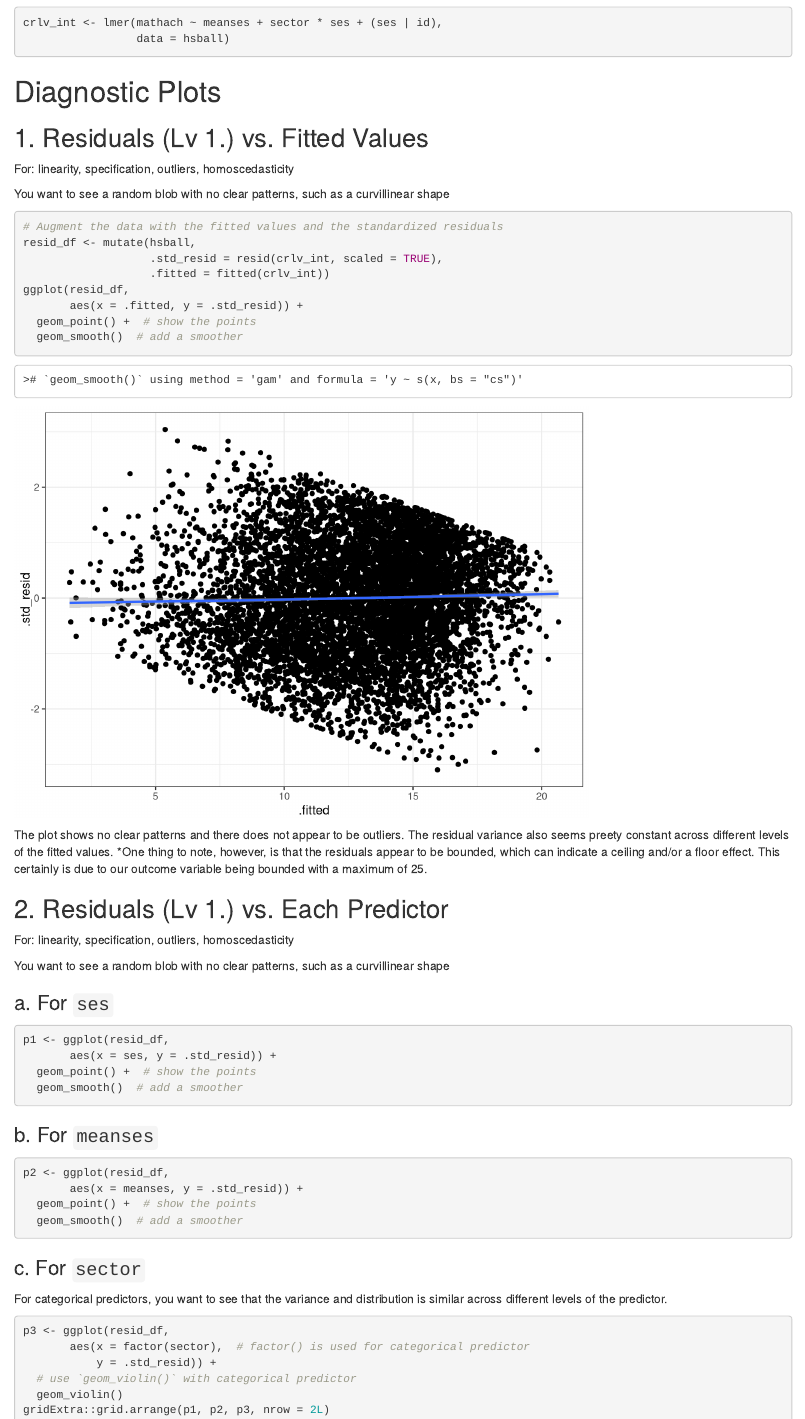
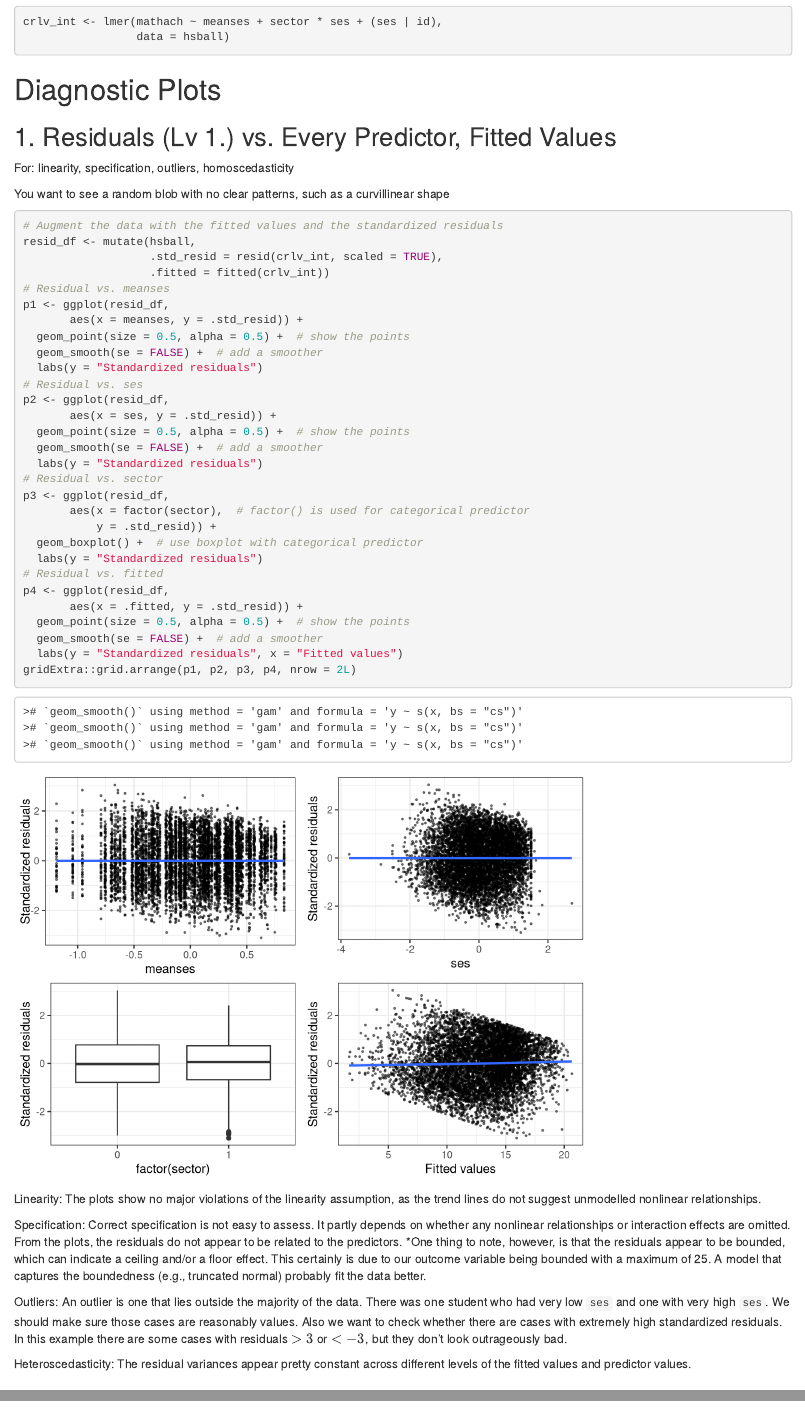
Before and after one commit to marklhc/UM_workshop, an R Markdown document (UM_workshop/notes/R_mlm_diagnostic.Rmd): the page in a window 1100 px wide, from 970 px down before the commit and from 910 px down after it, so that both start at the same text, and a second part further down, joined at a grey line. Rendered offline with R 4.5, knitr and Pandoc, with nearby package versions; some code elsewhere in the file could not run offline.

Commit message:
Update residual plots
Combine residuals vs. fitted values and residuals vs. predictors

````diff
--- a/UM_workshop/notes/R_mlm_diagnostic.Rmd
+++ b/UM_workshop/notes/R_mlm_diagnostic.Rmd
@@ -41,7 +39,7 @@ crlv_int <- lmer(mathach ~ meanses + sector * ses + (ses | id),
 
 # Diagnostic Plots
 
-## 1. Residuals (Lv 1.) vs. Fitted Values
+## 1. Residuals (Lv 1.) vs. Every Predictor, Fitted Values
 
 For: linearity, specification, outliers, homoscedasticity
 
@@ -53,58 +51,53 @@ shape
 resid_df <- mutate(hsball,
                    .std_resid = resid(crlv_int, scaled = TRUE),
                    .fitted = fitted(crlv_int))
-ggplot(resid_df,
-       aes(x = .fitted, y = .std_resid)) +
-  geom_point() +  # show the points
-  geom_smooth()  # add a smoother
-```
-
-The plot shows no clear patterns and there does not appear to be outliers.
-The residual variance also seems preety constant across different levels of
-the fitted values. *One thing to note, however, is that the residuals appear to
-be bounded, which can indicate a ceiling and/or a floor effect. This certainly
-is due to our outcome variable being bounded with a maximum of 25.
-
-## 2. Residuals (Lv 1.) vs. Each Predictor
-
-For: linearity, specification, outliers, homoscedasticity
-
-You want to see a random blob with no clear patterns, such as a curvillinear
-shape
-
-### a. For `ses`
-
-```{r resid_vs_ses}
+# Residual vs. meanses
 p1 <- ggplot(resid_df,
+       aes(x = meanses, y = .std_resid)) +
+  geom_point(size = 0.5, alpha = 0.5) +  # show the points
+  geom_smooth(se = FALSE) +  # add a smoother
+  labs(y = "Standardized residuals")
+# Residual vs. ses
+p2 <- ggplot(resid_df,
        aes(x = ses, y = .std_resid)) +
-  geom_point() +  # show the points
-  geom_smooth()  # add a smoother
-```
-
-### b. For `meanses`
-
-```{r resid_vs_meanses}
-p2 <- ggplot(resid_df,
-       aes(x = meanses, y = .std_resid)) +
-  geom_point() +  # show the points
-  geom_smooth()  # add a smoother
-```
-
-### c. For `sector`
-
-For categorical predictors, you want to see that the variance and distribution
-is similar across different levels of the predictor.
-
-```{r resid_vs_sector}
+  geom_point(size = 0.5, alpha = 0.5) +  # show the points
+  geom_smooth(se = FALSE) +  # add a smoother
+  labs(y = "Standardized residuals")
+# Residual vs. sector
 p3 <- ggplot(resid_df,
        aes(x = factor(sector),  # factor() is used for categorical predictor
            y = .std_resid)) +
-  # use `geom_violin()` with categorical predictor
-  geom_violin()
-gridExtra::grid.arrange(p1, p2, p3, nrow = 2L)
+  geom_boxplot() +  # use boxplot with categorical predictor
+  labs(y = "Standardized residuals")
+# Residual vs. fitted
+p4 <- ggplot(resid_df,
+       aes(x = .fitted, y = .std_resid)) +
+  geom_point(size = 0.5, alpha = 0.5) +  # show the points
+  geom_smooth(se = FALSE) +  # add a smoother
+  labs(y = "Standardized residuals", x = "Fitted values")
+gridExtra::grid.arrange(p1, p2, p3, p4, nrow = 2L)
 ```
 
-The plots did not suggest any major issues with the linearity or homogeneity.
+Linearity: The plots show no major violations of the linearity assumption, as
+the trend lines do not suggest unmodelled nonlinear relationships.
+
+Specification: Correct specification is not easy to assess. It partly depends on
+whether any nonlinear relationships or interaction effects are omitted. From the
+plots, the residuals do not appear to be related to the predictors. *One thing
+to note, however, is that the residuals appear to be bounded, which can indicate
+a ceiling and/or a floor effect. This certainly is due to our outcome variable
+being bounded with a maximum of 25. A model that captures the boundedness
+(e.g., truncated normal) probably fit the data better.
+
+Outliers: An outlier is one that lies outside the majority of the data. There
+was one student who had very low `ses` and one with very high `ses`. We should
+make sure those cases are reasonably values. Also we want to check whether there
+are cases with extremely high standardized residuals.
+In this example there are some cases with residuals $> 3$ or $< -3$, but they
+don't look outrageously bad.
+
+Heteroscedasticity: The residual variances appear pretty constant across
+different levels of the fitted values and predictor values.
 
 ## Q-Q Plot for Lv-1 Residuals
 
````
Also changed, not shown: UM_workshop/notes/R_mlm_diagnostic.nb.html, UM_workshop/notes/R_mlm_diagnostic.Rmd (8 more changed lines).
